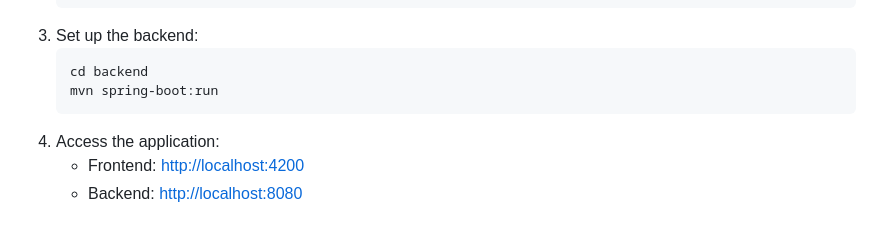
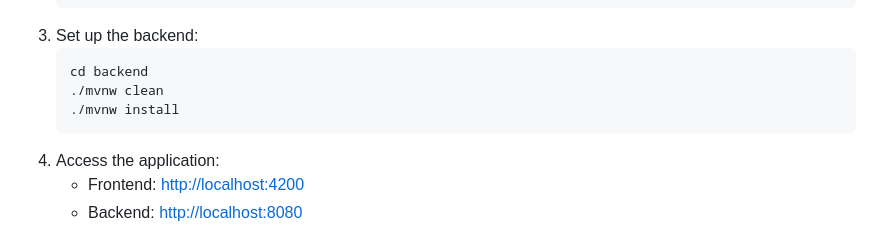
Before and after one commit to likhith1101/catalog-project, a Markdown page: README.md, the part around the change. Rendered like a GitHub page.

````diff
--- a/README.md
+++ b/README.md
@@ -42,7 +42,8 @@ To get started with the Catalog Project, follow these steps:
 3. Set up the backend:
    ```bash
    cd backend
-   mvn spring-boot:run
+   ./mvnw clean
+   ./mvnw install
 4. Access the application:
    * Frontend: [http://localhost:4200](#4200link)
    * Backend: [http://localhost:8080](#8080link)
````
